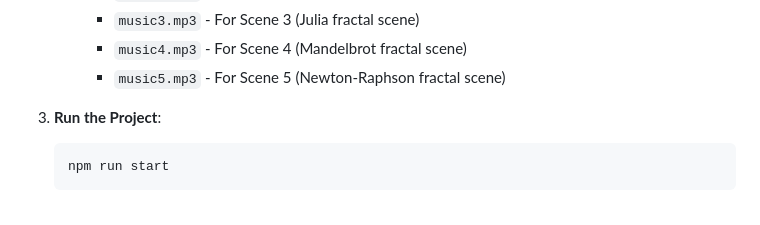
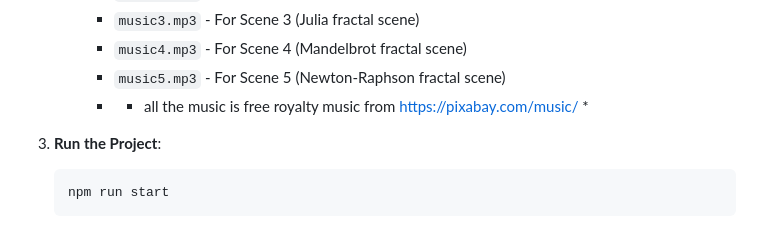
Before and after one commit to gara501/amazonqchallenge, a Markdown page: README.md, the part around the change. Drawn GitHub-style.

````diff
--- a/README.md
+++ b/README.md
@@ -60,6 +60,7 @@ A WebGL-based retro demoscene experience using Three.js with psychedelic shaders
      - `music3.mp3` - For Scene 3 (Julia fractal scene)
      - `music4.mp3` - For Scene 4 (Mandelbrot fractal scene)
      - `music5.mp3` - For Scene 5 (Newton-Raphson fractal scene)
+     - * all the music is free royalty music from https://pixabay.com/music/ *
 
 3. **Run the Project**:
    ```bash
````
